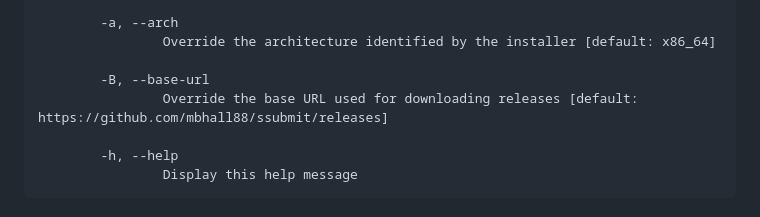
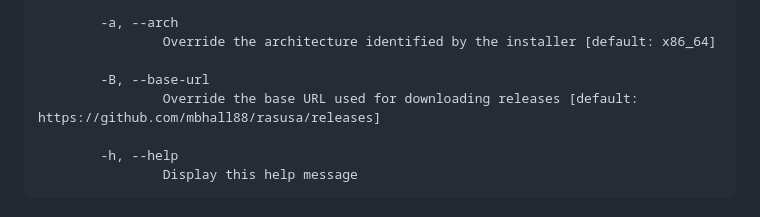
Before and after one commit to mbhall88/rasusa, a Markdown page: README.md, the part around the change. GitHub-like rendering.

Commit message:
chore: fix copy paste typo

```diff
--- a/README.md
+++ b/README.md
@@ -106,7 +106,7 @@ Options
                 Override the architecture identified by the installer [default: x86_64]
 
         -B, --base-url
-                Override the base URL used for downloading releases [default: https://github.com/mbhall88/ssubmit/releases]
+                Override the base URL used for downloading releases [default: https://github.com/mbhall88/rasusa/releases]
 
         -h, --help
                 Display this help message
```
